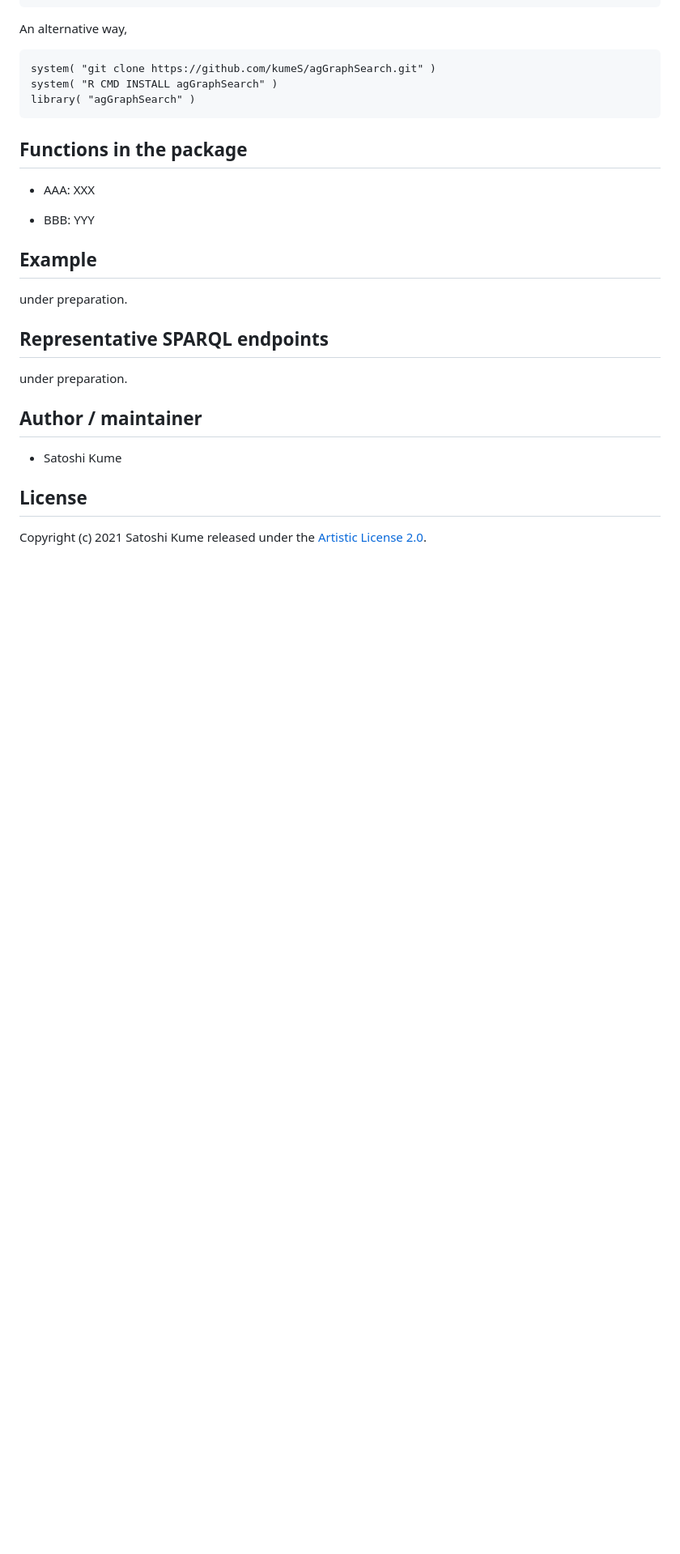
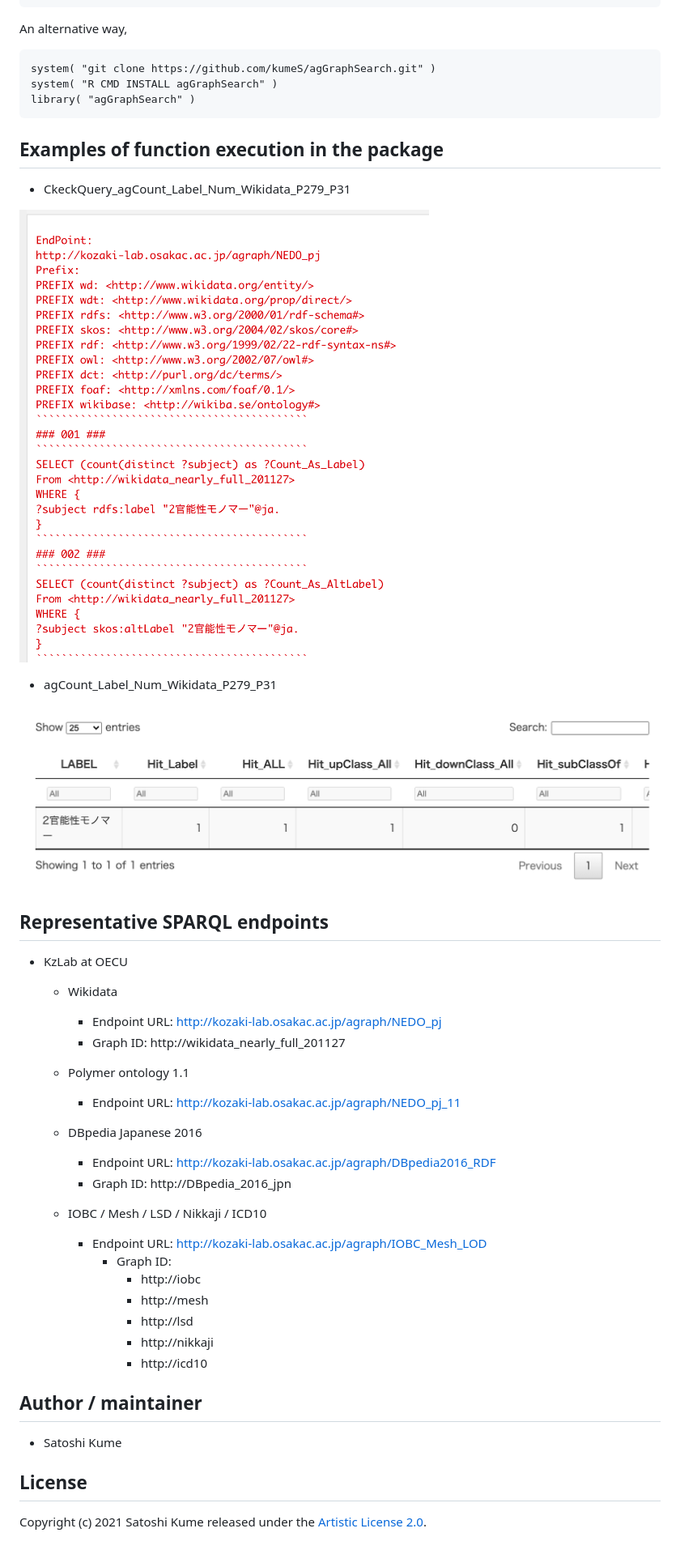
Before and after one commit to kumeS/agGraphSearch, a Markdown page: README.md, the part around the change. Shown: that part at 81% size. GitHub-like rendering; pictures changed too: inst/images/CkeckQuery_agCount_Label_Num_Wikidata_P279_P31.png (added), inst/images/agCount_Label_Num_Wikidata_P279_P31.png (added); blank space fills up the shorter version.

Commit message:
first version

````diff
--- a/README.md
+++ b/README.md
@@ -28,21 +28,38 @@ system( "R CMD INSTALL agGraphSearch" )
 library( "agGraphSearch" )
 ```
 
-## Functions in the package
+## Examples of function execution in the package
 
-- AAA: XXX
+- CkeckQuery_agCount_Label_Num_Wikidata_P279_P31
 
-- BBB: YYY
+![CkeckQuery_agCount_Label_Num_Wikidata_P279_P31](inst/images/CkeckQuery_agCount_Label_Num_Wikidata_P279_P31.png)
 
+- agCount_Label_Num_Wikidata_P279_P31
 
-
-## Example
-
-under preparation.
+![agCount_Label_Num_Wikidata_P279_P31](inst/images/agCount_Label_Num_Wikidata_P279_P31.png)
 
 ## Representative SPARQL endpoints
 
-under preparation.
+- KzLab at OECU
+  - Wikidata
+    - Endpoint URL: http://kozaki-lab.osakac.ac.jp/agraph/NEDO_pj
+    - Graph ID: http://wikidata_nearly_full_201127
+
+  - Polymer ontology 1.1
+    - Endpoint URL: http://kozaki-lab.osakac.ac.jp/agraph/NEDO_pj_11
+
+  - DBpedia Japanese 2016
+    - Endpoint URL: http://kozaki-lab.osakac.ac.jp/agraph/DBpedia2016_RDF
+    - Graph ID: http://DBpedia_2016_jpn
+
+  - IOBC / Mesh / LSD / Nikkaji / ICD10
+    - Endpoint URL: http://kozaki-lab.osakac.ac.jp/agraph/IOBC_Mesh_LOD
+		- Graph ID:
+		  - http://iobc
+		  - http://mesh
+		  - http://lsd
+		  - http://nikkaji
+		  - http://icd10
 
 ## Author / maintainer
 
````
Also changed, not shown: 3 other files.
